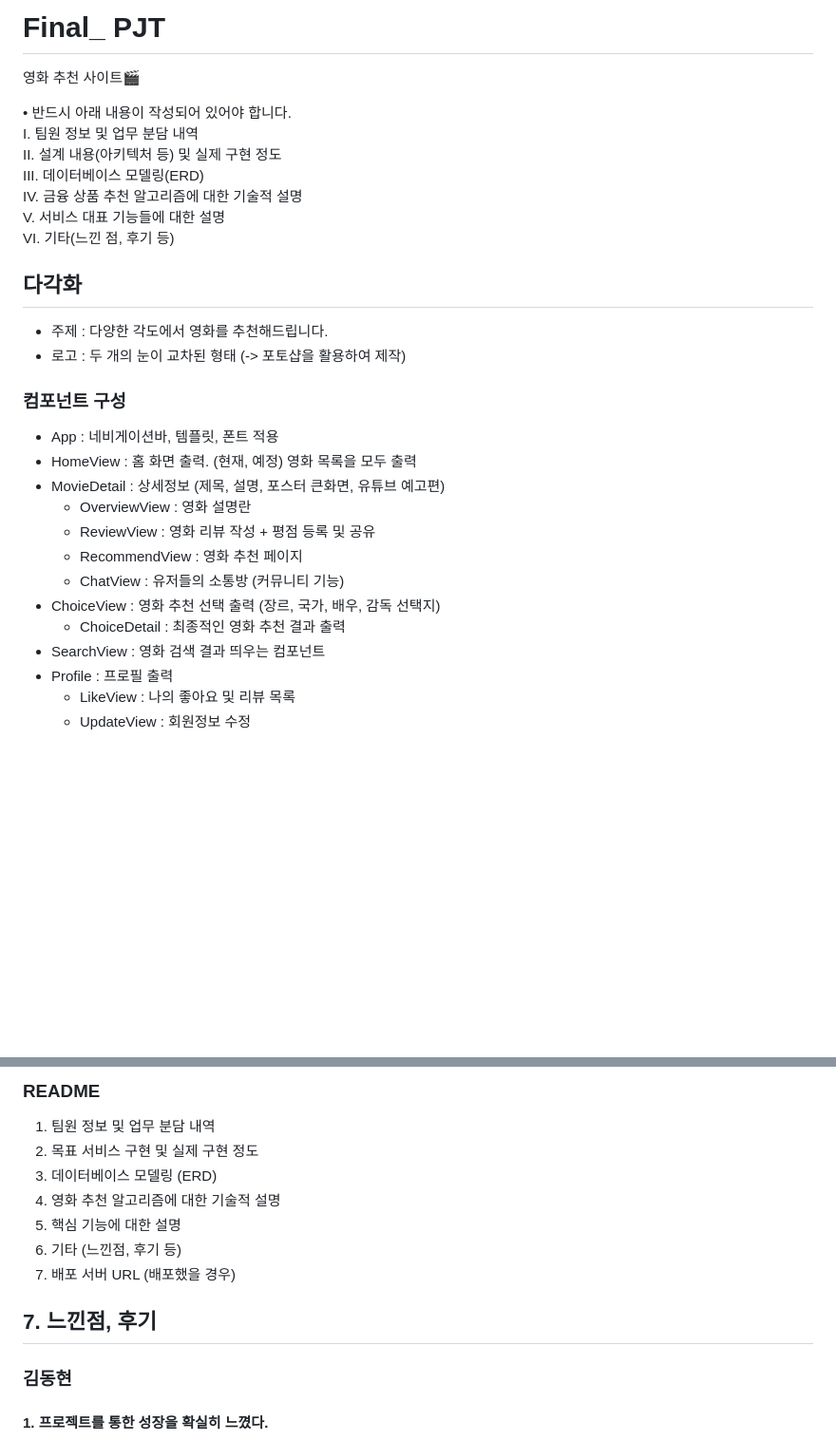
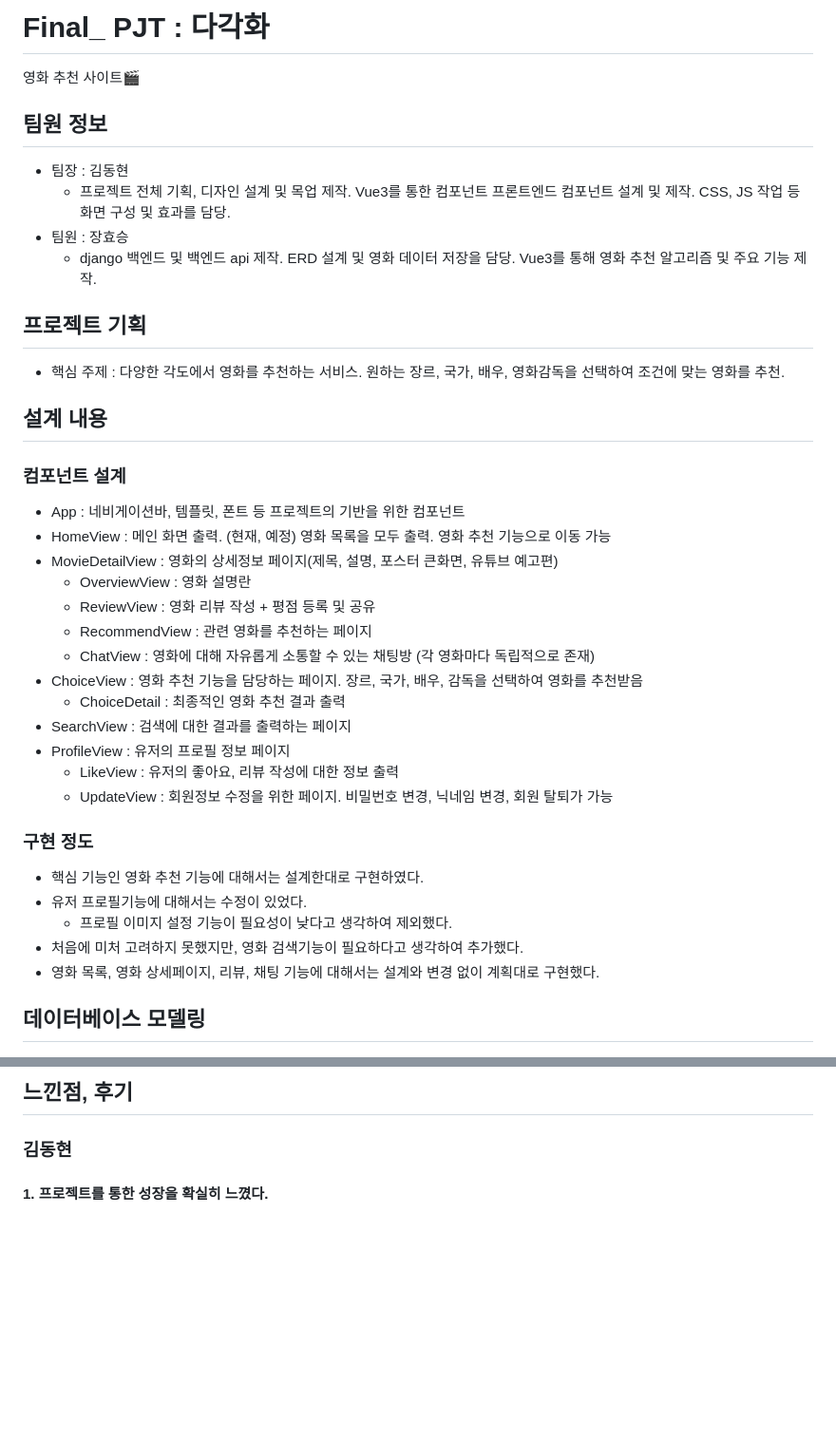
Before and after one commit to JangHyoSeong/movie-project, a Markdown page: README.md, 2 parts joined by grey strips. Shown: that part at 95% size. Rendered like a GitHub page; blank space fills up the shorter version.

```diff
--- a/README.md
+++ b/README.md
@@ -1,30 +1,40 @@
-# Final_ PJT
+# Final_ PJT : 다각화
 영화 추천 사이트🎬
 
-• 반드시 아래 내용이 작성되어 있어야 합니다.
-I. 팀원 정보 및 업무 분담 내역
-II. 설계 내용(아키텍처 등) 및 실제 구현 정도
-III. 데이터베이스 모델링(ERD)
-IV. 금융 상품 추천 알고리즘에 대한 기술적 설명
-V. 서비스 대표 기능들에 대한 설명
-VI. 기타(느낀 점, 후기 등)
+## 팀원 정보
+
+- 팀장 : 김동현
+  - 프로젝트 전체 기획, 디자인 설계 및 목업 제작. Vue3를 통한 컴포넌트 프론트엔드 컴포넌트 설계 및 제작. CSS, JS 작업 등 화면 구성 및 효과를 담당.
+- 팀원 : 장효승
+  - django 백엔드 및 백엔드 api 제작. ERD 설계 및 영화 데이터 저장을 담당. Vue3를 통해 영화 추천 알고리즘 및 주요 기능 제작.
 
 
-## 다각화
-- 주제 : 다양한 각도에서 영화를 추천해드립니다.
-- 로고 : 두 개의 눈이 교차된 형태 (-> 포토샵을 활용하여 제작)
+## 프로젝트 기획
+- 핵심 주제 : 다양한 각도에서 영화를 추천하는 서비스. 원하는 장르, 국가, 배우, 영화감독을 선택하여 조건에 맞는 영화를 추천.
 
-### 컴포넌트 구성
-- App : 네비게이션바, 템플릿, 폰트 적용
-- HomeView : 홈 화면 출력. (현재, 예정) 영화 목록을 모두 출력
-- MovieDetail : 상세정보 (제목, 설명, 포스터 큰화면, 유튜브 예고편)
+## 설계 내용
+
+### 컴포넌트 설계
+- App : 네비게이션바, 템플릿, 폰트 등 프로젝트의 기반을 위한 컴포넌트
+- HomeView : 메인 화면 출력. (현재, 예정) 영화 목록을 모두 출력. 영화 추천 기능으로 이동 가능
+- MovieDetailView : 영화의 상세정보 페이지(제목, 설명, 포스터 큰화면, 유튜브 예고편)
     - OverviewView : 영화 설명란
     - ReviewView : 영화 리뷰 작성 + 평점 등록 및 공유
-    - RecommendView : 영화 추천 페이지
-    - ChatView : 유저들의 소통방 (커뮤니티 기능)
-- ChoiceView : 영화 추천 선택 출력 (장르, 국가, 배우, 감독 선택지)
+    - RecommendView : 관련 영화를 추천하는 페이지
+    - ChatView : 영화에 대해 자유롭게 소통할 수 있는 채팅방 (각 영화마다 독립적으로 존재)
+- ChoiceView : 영화 추천 기능을 담당하는 페이지. 장르, 국가, 배우, 감독을 선택하여 영화를 추천받음
     - ChoiceDetail : 최종적인 영화 추천 결과 출력
-- SearchView : 영화 검색 결과 띄우는 컴포넌트
-- Profile : 프로필 출력
-    - LikeView : 나의 좋아요 및 리뷰 목록
-    - UpdateView : 회원정보 수정
+- SearchView : 검색에 대한 결과를 출력하는 페이지
+- ProfileView : 유저의 프로필 정보 페이지
+    - LikeView : 유저의 좋아요, 리뷰 작성에 대한 정보 출력
+    - UpdateView : 회원정보 수정을 위한 페이지. 비밀번호 변경, 닉네임 변경, 회원 탈퇴가 가능
+
+### 구현 정도
+- 핵심 기능인 영화 추천 기능에 대해서는 설계한대로 구현하였다.
+- 유저 프로필기능에 대해서는 수정이 있었다.
+  - 프로필 이미지 설정 기능이 필요성이 낮다고 생각하여 제외했다.
+- 처음에 미처 고려하지 못했지만, 영화 검색기능이 필요하다고 생각하여 추가했다.
+- 영화 목록, 영화 상세페이지, 리뷰, 채팅 기능에 대해서는 설계와 변경 없이 계획대로 구현했다.
+
+## 데이터베이스 모델링
+
@@ -66,14 +88,5 @@ VI. 기타(느낀 점, 후기 등)
 
-###  README
-1. 팀원 정보 및 업무 분담 내역
-2. 목표 서비스 구현 및 실제 구현 정도
-3. 데이터베이스 모델링 (ERD)
-4. 영화 추천 알고리즘에 대한 기술적 설명
-5. 핵심 기능에 대한 설명
-6. 기타 (느낀점, 후기 등)
-7. 배포 서버 URL (배포했을 경우)
-
-## 7. 느낀점, 후기
+## 느낀점, 후기
 
 ### 김동현
 
```
Also changed, not shown: other parts of README.md (+36 -24 lines), READMEMEME.md (deleted, +0 -120 lines).
